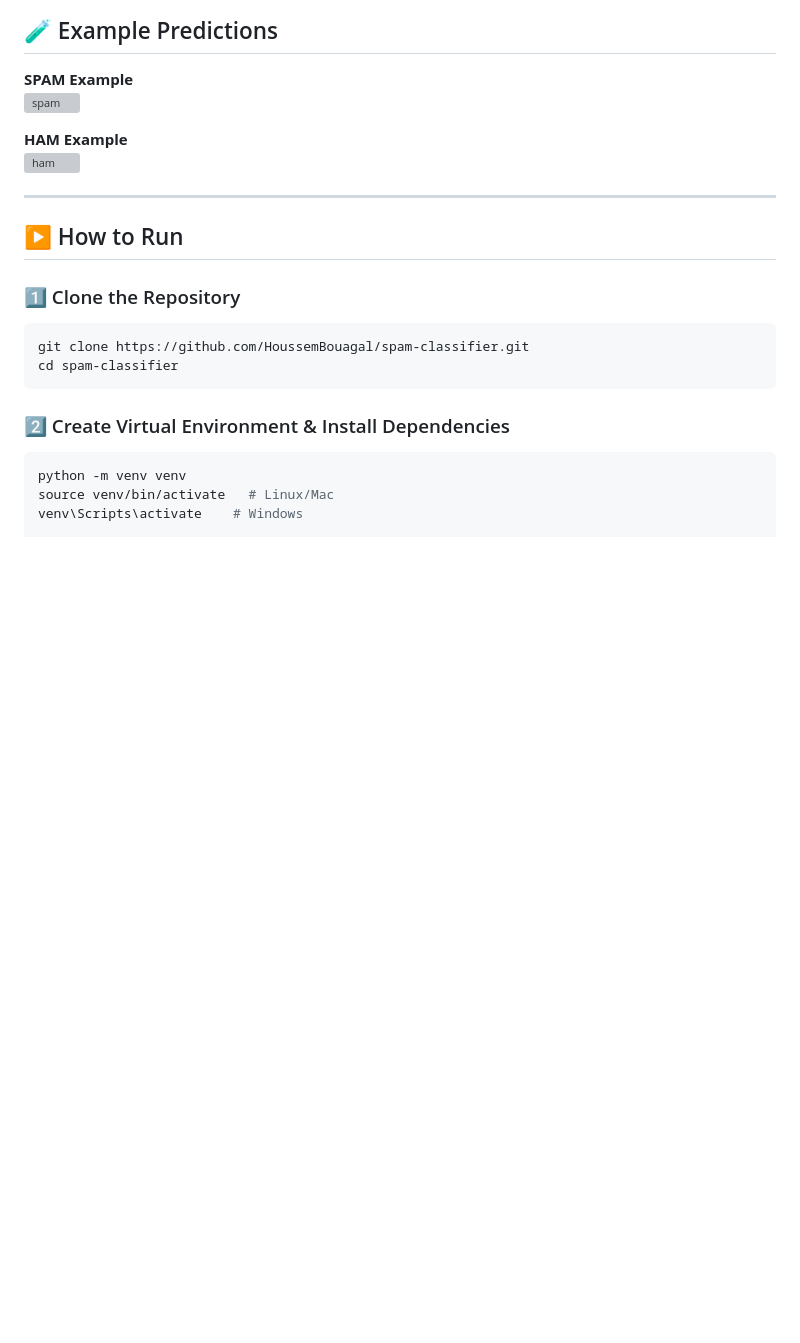
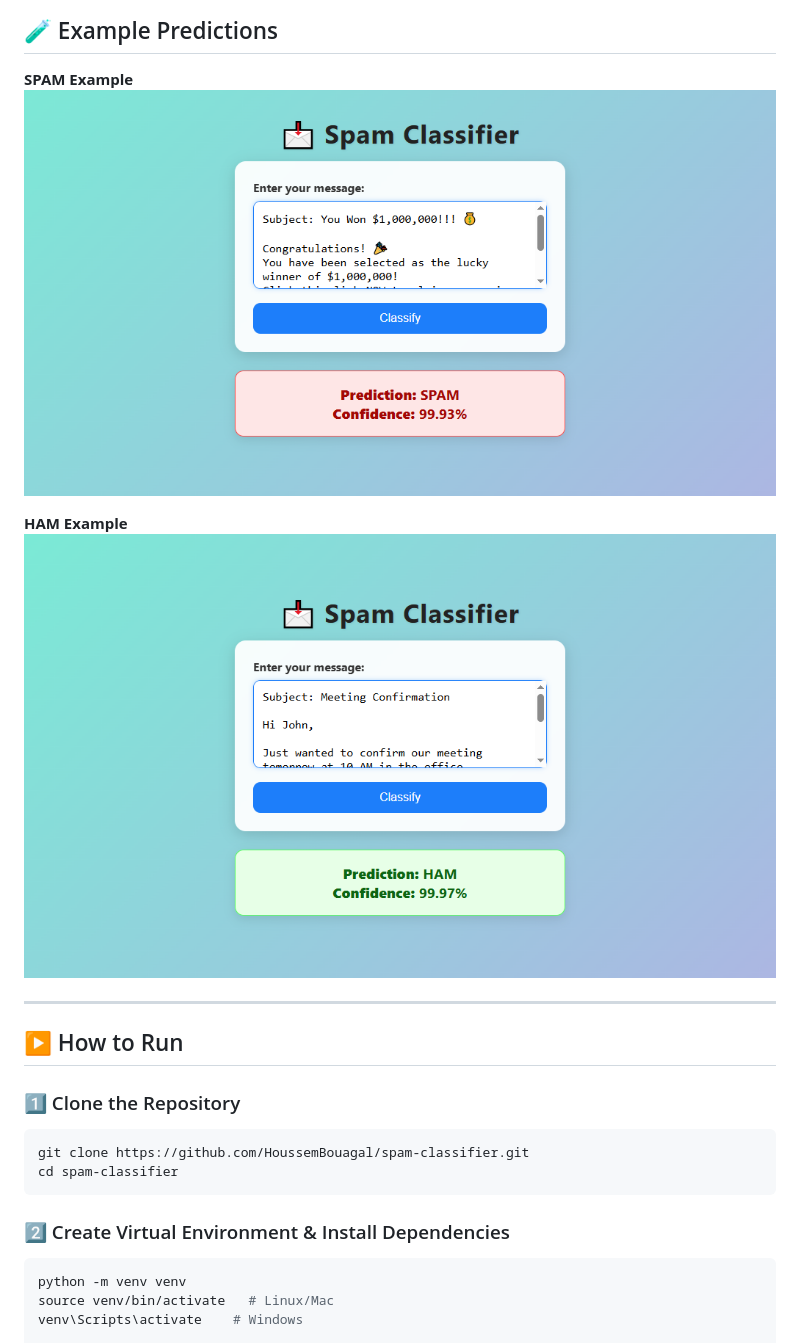
Before and after one commit to HoussemBouagal/spam_classfier, a Markdown page: README.md, the part around the change. GitHub-like rendering; blank space fills up the shorter version; grey boxes are pictures that could not be loaded.

Commit message:
Fix image file names in README examples
Corrected image file names in example predictions.

```diff
--- a/README.md
+++ b/README.md
@@ -91,10 +91,10 @@ The application provides:
 ## 🧪 Example Predictions
 
 **SPAM Example**
-![spam](assets/Spam.png)
+![spam](assets/spam.png)
 
 **HAM Example**
-![ham](assets/Ham.png)
+![ham](assets/ham.png)
 
 ---
 
```
